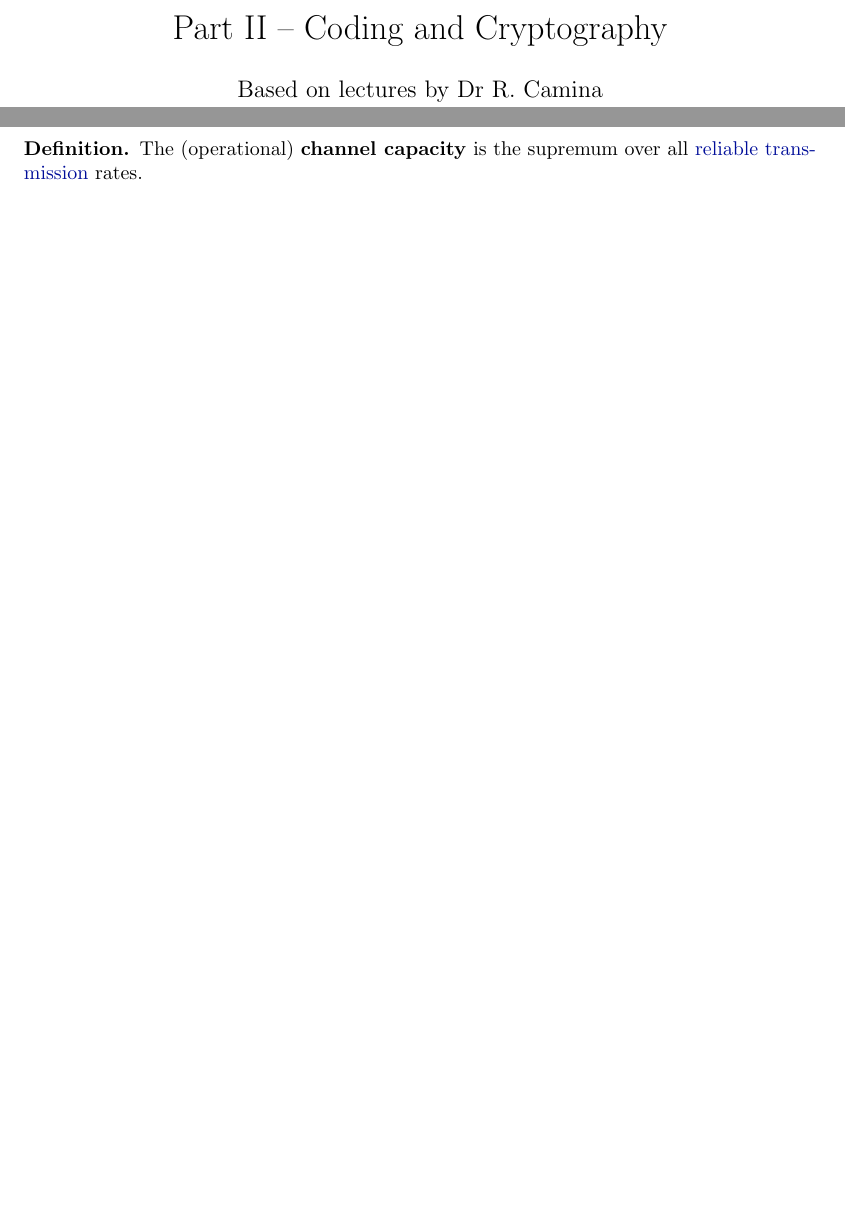
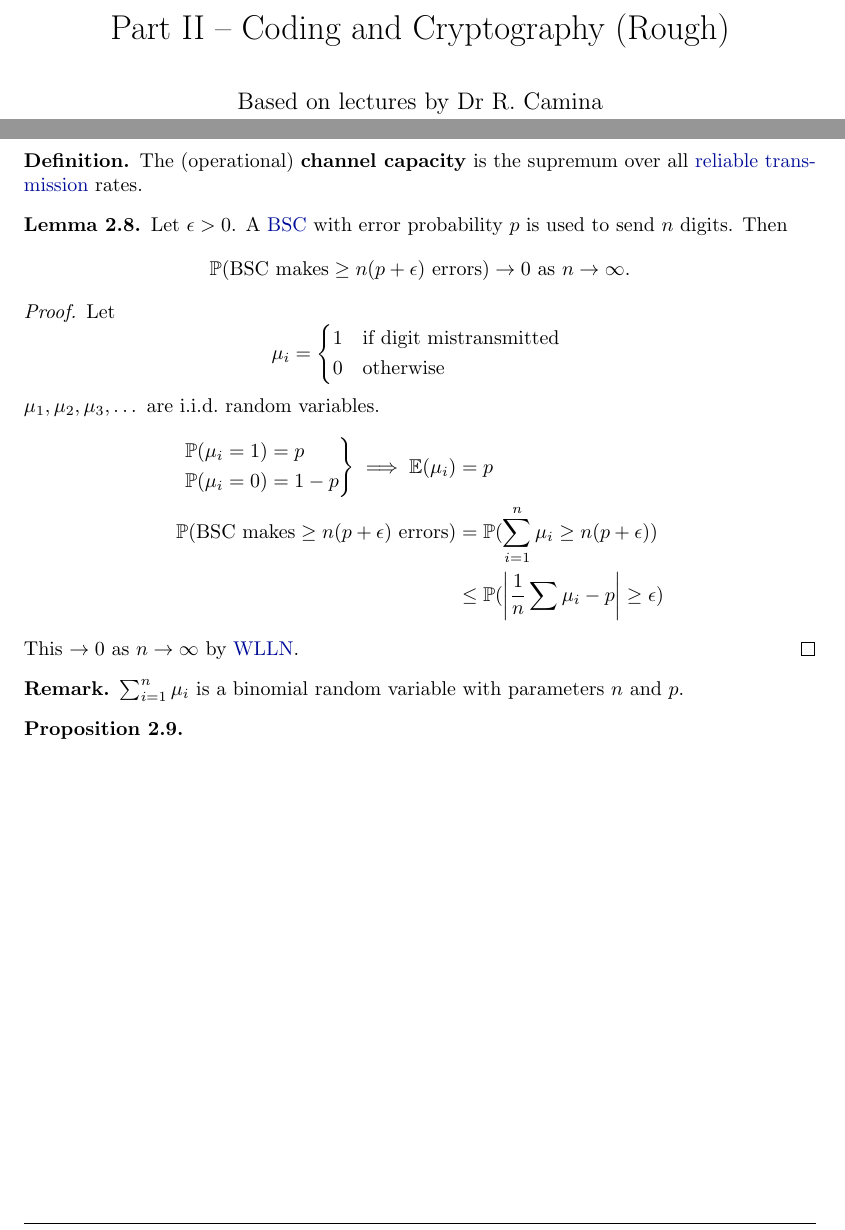
Before and after one commit to b-mehta/maths-notes, a LaTeX document (lent/coding_and_cryptography.tex): two parts of pages 1 and 22 of 22, joined at a grey line, cut so that both start at the same text, the shorter picture padded with empty space. Compiled offline with pdfLaTeX.

Commit message:
CC lecture 9 partial

```diff
--- a/lent/coding_and_cryptography.tex
+++ b/lent/coding_and_cryptography.tex
@@ -5,6 +5,7 @@
 \def\nterm {Lent}
 \def\nlecturer{Dr R.\ Camina}
 \def\ncourse{Coding and Cryptography}
+\def\draft{Rough}
 \input{header}
 
 % preamble
@@ -20,6 +21,7 @@
 \pgfplotsset{width=7cm}
 \newcommand{\probConv}{\hyperlink{def:probConverge}{\xlongrightarrow{p}}}
 \newcommand{\Prob}{\mathbb{P}}
+\newcommand{\Exp}{\mathbb{E}}
 % and here we go!
 
 \begin{document}
@@ -1175,4 +1177,39 @@ For each code a decoding rule is chosen.
 \begin{defi}
     The (operational) \textbf{channel capacity} is the supremum over all \hyperlink{def:relTrans}{reliable transmission} rates.
 \end{defi}
+
+% Lecture 9
+\begin{nlemma}\label{lem:2.8}
+    Let $\epsilon > 0$. A \hyperlink{def:bsc}{BSC} with error probability $p$ is used to send $n$ digits. Then
+    \begin{equation*}
+        \Prob(\text{BSC makes} \geq n(p + \epsilon) \text{ errors}) \to 0 \text{ as } n \to \infty.
+    \end{equation*}
+\end{nlemma}
+\begin{proof}
+    Let
+    \begin{equation*}
+        \mu_i =
+        \begin{cases*}
+            1 & if digit mistransmitted \\
+            0 & otherwise
+        \end{cases*}
+    \end{equation*}
+    $\mu_1, \mu_2, \mu_3, \dotsc$ are i.i.d.\ random variables.
+    \begin{align*}
+        \begin{rcases}
+            \Prob(\mu_i = 1) = p \\
+            \Prob(\mu_i = 0) = 1-p
+        \end{rcases}
+        \implies \Exp(\mu_i) &= p \\
+        \Prob(\text{BSC makes} \geq n(p + \epsilon) \text{ errors}) &= \Prob(\sum_{i=1}^n \mu_i \geq n(p + \epsilon)) \\
+                                                                    &\leq \Prob(\abs{\frac{1}{n} \sum \mu_i - p} \geq \epsilon)
+    \end{align*}
+    This $\to 0$ as $n \to \infty$ by \hyperlink{def:wlln}{WLLN}.
+\end{proof}
+\begin{remark}
+    $\sum_{i=1}^n \mu_i$ is a binomial random variable with parameters $n$ and $p$.
+\end{remark}
+\begin{nprop}\label{prop:2.9}
+\end{nprop}
+% Lecture 10
 \end{document}
```
